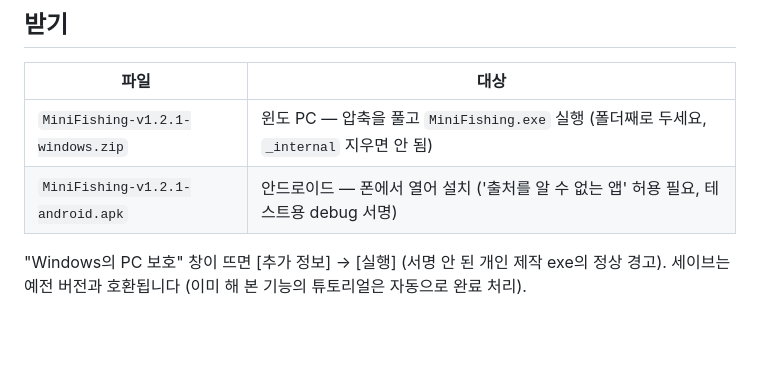
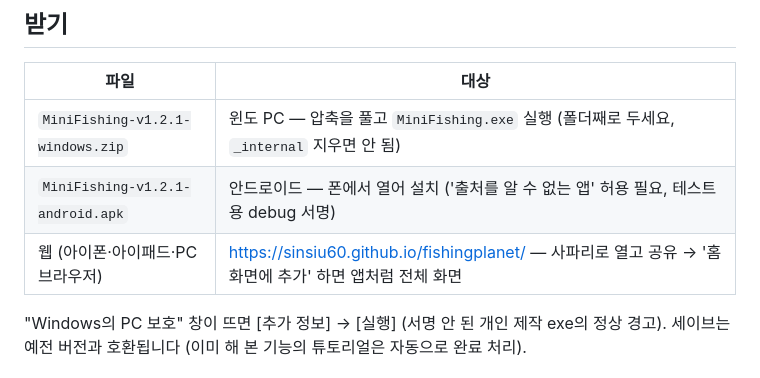
Before and after one commit to sinsiu60/fishingplanet, a Markdown page: RELEASE_NOTES.md, the part around the change. Rendered like a GitHub page; blank space fills up the shorter version.

Commit message:
릴리즈 노트: 웹 버전 주소 (아이폰·아이패드)
Co-Authored-By: Claude Opus 5.5 <noreply@anthropic.com>
Claude-Session: https://claude.ai/code/session_01XkZZxEWm7K26sk4a4EAFMF

```diff
--- a/RELEASE_NOTES.md
+++ b/RELEASE_NOTES.md
@@ -9,6 +9,7 @@
 |---|---|
 | `MiniFishing-v1.2.1-windows.zip` | 윈도 PC — 압축을 풀고 `MiniFishing.exe` 실행 (폴더째로 두세요, `_internal` 지우면 안 됨) |
 | `MiniFishing-v1.2.1-android.apk` | 안드로이드 — 폰에서 열어 설치 ('출처를 알 수 없는 앱' 허용 필요, 테스트용 debug 서명) |
+| 웹 (아이폰·아이패드·PC 브라우저) | https://sinsiu60.github.io/fishingplanet/ — 사파리로 열고 공유 → '홈 화면에 추가' 하면 앱처럼 전체 화면 |
 
 "Windows의 PC 보호" 창이 뜨면 [추가 정보] → [실행] (서명 안 된 개인 제작 exe의 정상 경고). 세이브는 예전 버전과 호환됩니다 (이미 해 본 기능의 튜토리얼은 자동으로 완료 처리).
 
```
